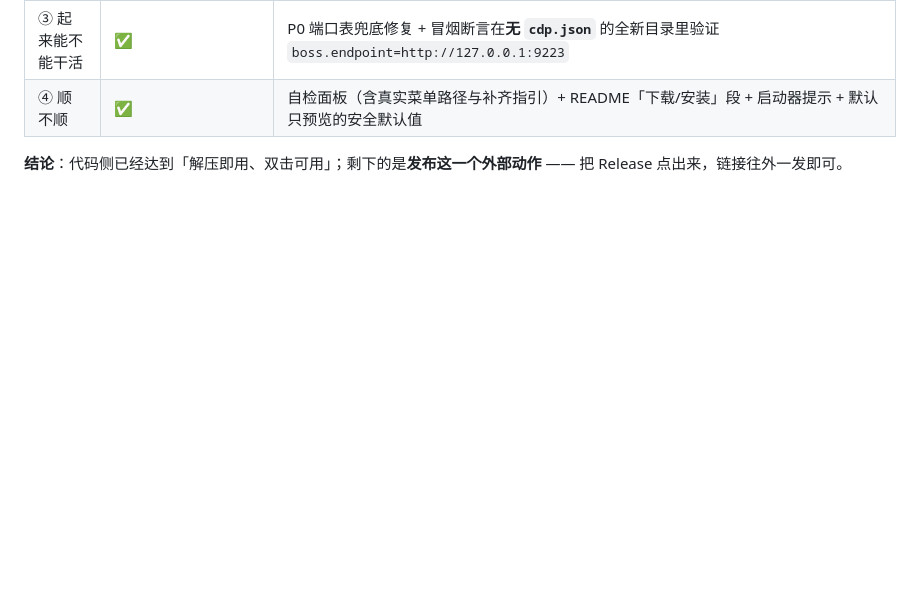
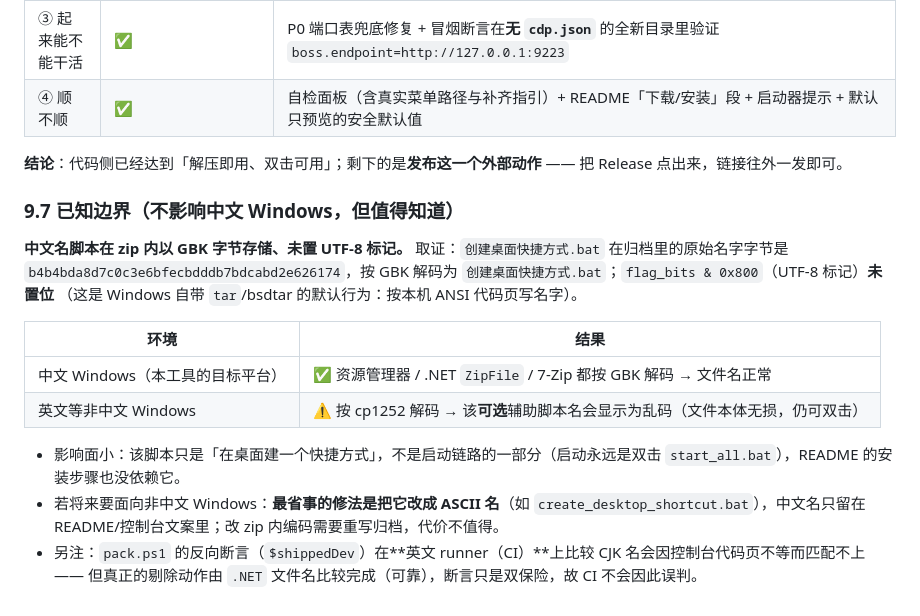
Before and after one commit to Dasikong-Cell/offer-where, a Markdown page: docs/out-of-box-test-2026-09-25.md, the part around the change. GitHub-like rendering; blank space fills up the shorter version.

Commit message:
docs: 记录 zip 中文名编码边界（GBK 字节 + 未置 UTF-8 标记）
§9.7 新增：取证中文名脚本在归档内的原始名字字节为 GBK、UTF-8 标记未置位
（Windows 自带 tar 按本机 ANSI 代码页写名）→ 中文 Windows 上解压正常，
非中文 Windows 上该「可选」辅助脚本名会乱码。给出了最省事的修法（改 ASCII 名）。

```diff
--- a/docs/out-of-box-test-2026-09-25.md
+++ b/docs/out-of-box-test-2026-09-25.md
@@ -492,3 +492,18 @@ SMOKE OK  health={"status":"ok","timestamp":"2026-09-25T12:55:29.161Z","ai":fals
 | ④ 顺不顺 | ✅ | 自检面板（含真实菜单路径与补齐指引）+ README「下载/安装」段 + 启动器提示 + 默认只预览的安全默认值 |
 
 **结论**：代码侧已经达到「解压即用、双击可用」；剩下的是**发布这一个外部动作** —— 把 Release 点出来，链接往外一发即可。
+
+### 9.7 已知边界（不影响中文 Windows，但值得知道）
+
+**中文名脚本在 zip 内以 GBK 字节存储、未置 UTF-8 标记。** 取证：`创建桌面快捷方式.bat` 在归档里的原始名字字节是
+`b4b4bda8d7c0c3e6bfecbdddb7bdcabd2e626174`，按 GBK 解码为 `创建桌面快捷方式.bat`；`flag_bits & 0x800`（UTF-8 标记）**未置位**
+（这是 Windows 自带 `tar`/bsdtar 的默认行为：按本机 ANSI 代码页写名字）。
+
+| 环境 | 结果 |
+|---|---|
+| 中文 Windows（本工具的目标平台） | ✅ 资源管理器 / .NET `ZipFile` / 7-Zip 都按 GBK 解码 → 文件名正常 |
+| 英文等非中文 Windows | ⚠️ 按 cp1252 解码 → 该**可选**辅助脚本名会显示为乱码（文件本体无损，仍可双击） |
+
+- 影响面小：该脚本只是「在桌面建一个快捷方式」，不是启动链路的一部分（启动永远是双击 `start_all.bat`），README 的安装步骤也没依赖它。
+- 若将来要面向非中文 Windows：**最省事的修法是把它改成 ASCII 名**（如 `create_desktop_shortcut.bat`），中文名只留在 README/控制台文案里；改 zip 内编码需要重写归档，代价不值得。
+- 另注：`pack.ps1` 的反向断言（`$shippedDev`）在**英文 runner（CI）**上比较 CJK 名会因控制台代码页不等而匹配不上 —— 但真正的剔除动作由 `.NET` 文件名比较完成（可靠），断言只是双保险，故 CI 不会因此误判。
```
